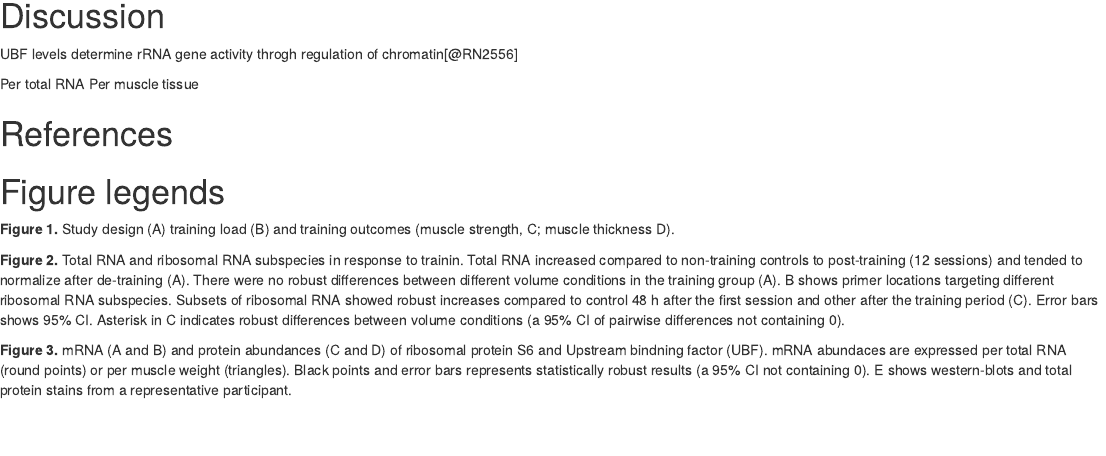
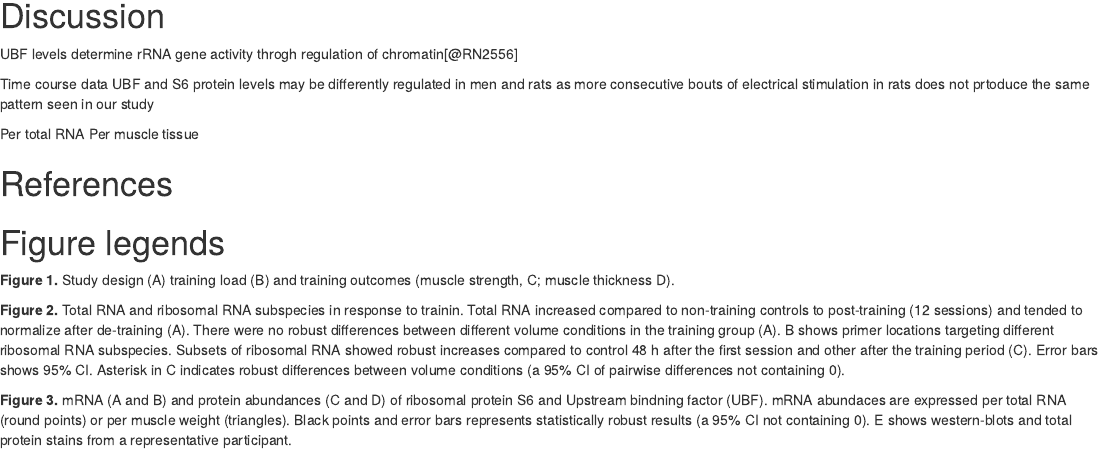
Before and after one commit to dhammarstrom/ribo-accum-paper, an R Markdown document (manuscript.Rmd): the page in a window 1100 px wide, from 4550 px down. Rendered offline with R 4.5, knitr and Pandoc, with nearby package versions; drawn as R Markdown's standard HTML page in place of the format the file asks for; some code elsewhere in the file could not run offline; a font, style sheet, LaTeX package, included part or bibliography that could not be used is replaced or left out.

Commit message:
notes in manuscripts

```diff
--- a/manuscript.Rmd
+++ b/manuscript.Rmd
@@ -420,6 +420,22 @@ UBF levels robustly predicted total RNA values with a 1 standard deviation chang
 UBF levels determine rRNA gene activity throgh regulation of chromatin[@RN2556] <!--  Sanij 2008 -->
 
 
+Time course data
+UBF and S6 protein levels may be differently regulated in men and rats as more consecutive bouts of electrical stimulation in rats does not prtoduce the same pattern seen in our study
+<!-- Kotani 2019 10.1152/japplphysiol.00665.2018 increase in t UBF at 6 h post ex but not 48 despite 2 weeks training (3 x week). S6 increase at 48 h and 6 bouts but return to sed values at 18 bouts. 18 and 28 S increased over sed at 48 h post ex with no further increase beyond 3 bouts 45S maximal at three bouts -->
+
+<!-- Goodman 2011 UBF increase due to synergist ablation is rapamycin insensitive https://doi.org/10.1113/jphysiol.2011.218255 -->
+
+<!-- Contrfary to goodman Nader found rapamycin sensitivity in UBF increase 10.1152/ajpcell.00165.2005-->
+
+<!-- Hannan 1996 10.1074/jbc.271.6.3213 increased rRNA transcription is associated with increased levels of UBF mRNA and protein in cardiomyocutes -->
+
+<!-- In cell lines UBF is proportional to the rat e of rDNA transcription ref 25/26 in Hannan-->
+
+<!-- phospho of UBF shows it has a role in recruioting SL1 to the promotot  10.1152/ajpcell.00176.2006 -->
+
+
+
 Per total RNA
 Per muscle tissue
 
```
